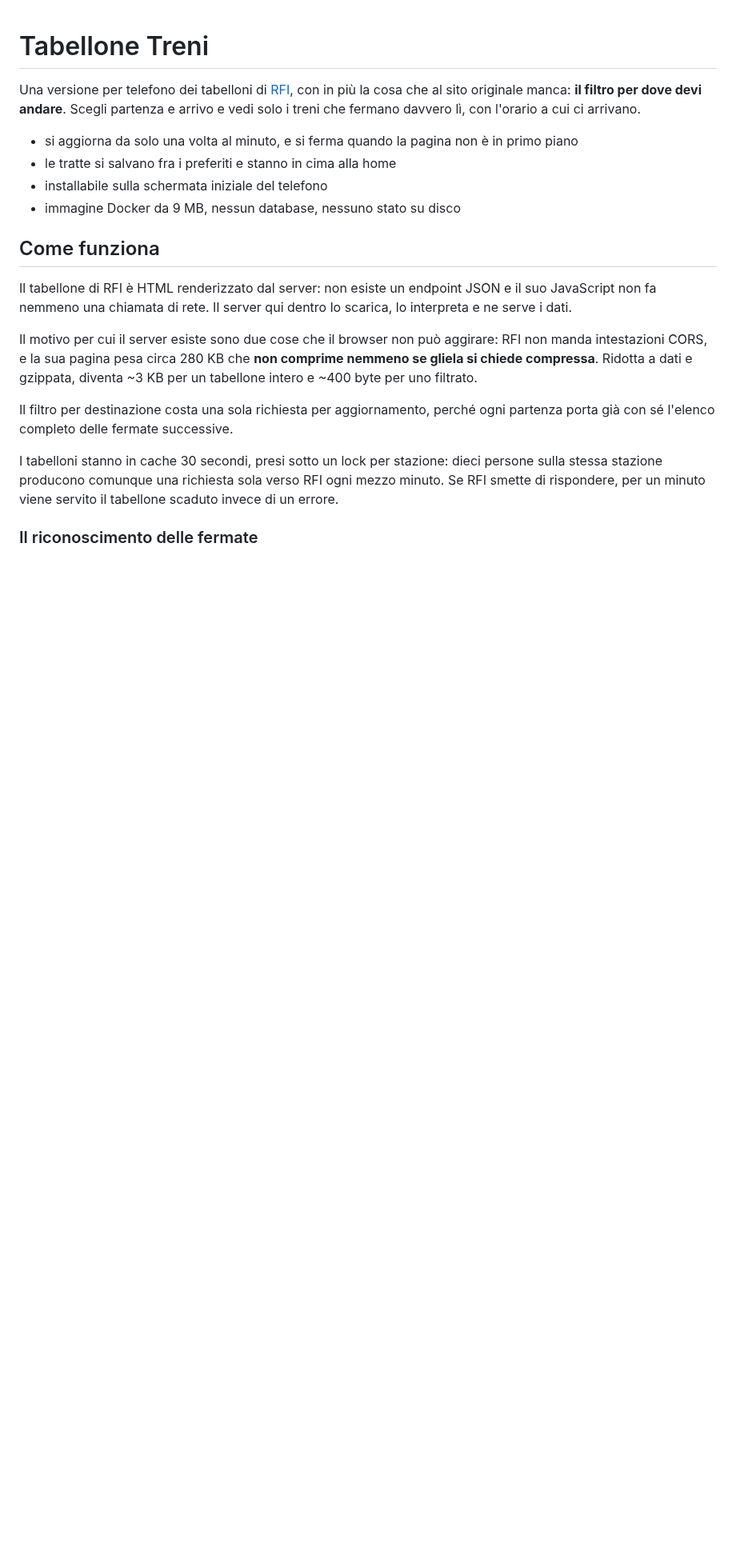
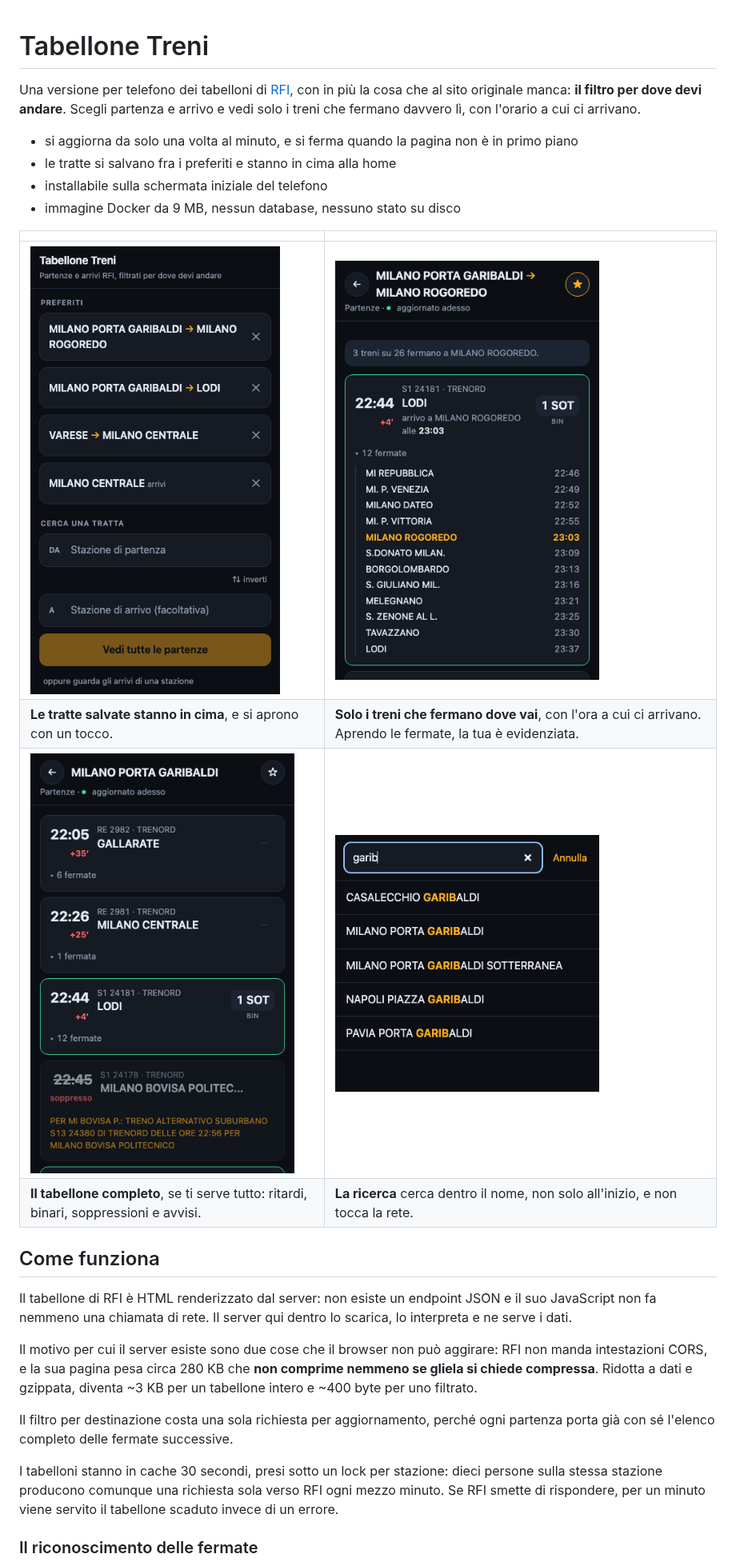
Before and after one commit to M4RC02U1F4A4/TabelloneTreni, a Markdown page: README.md, the part around the change. Shown at 80% size. Rendered like a GitHub page; pictures changed too: docs/home.png (added), docs/ricerca.png (added), docs/tabellone.png (added); blank space fills up the shorter version.

```diff
--- a/README.md
+++ b/README.md
@@ -9,6 +9,13 @@ con l'orario a cui ci arrivano.
 - le tratte si salvano fra i preferiti e stanno in cima alla home
 - installabile sulla schermata iniziale del telefono
 - immagine Docker da 9 MB, nessun database, nessuno stato su disco
+
+|  |  |
+|:--|:--|
+| <img width="330" src="docs/home.png" alt="La home con quattro tratte fra i preferiti"> | <img width="330" src="docs/tratta.png" alt="I treni da Milano Porta Garibaldi che fermano a Milano Rogoredo, con l'elenco fermate aperto"> |
+| **Le tratte salvate stanno in cima**, e si aprono con un tocco. | **Solo i treni che fermano dove vai**, con l'ora a cui ci arrivano. Aprendo le fermate, la tua è evidenziata. |
+| <img width="330" src="docs/tabellone.png" alt="Il tabellone completo delle partenze da Milano Porta Garibaldi"> | <img width="330" src="docs/ricerca.png" alt="La ricerca stazione con la corrispondenza evidenziata"> |
+| **Il tabellone completo**, se ti serve tutto: ritardi, binari, soppressioni e avvisi. | **La ricerca** cerca dentro il nome, non solo all'inizio, e non tocca la rete. |
 
 ## Come funziona
 
```
Also changed, not shown: 2 other files.
